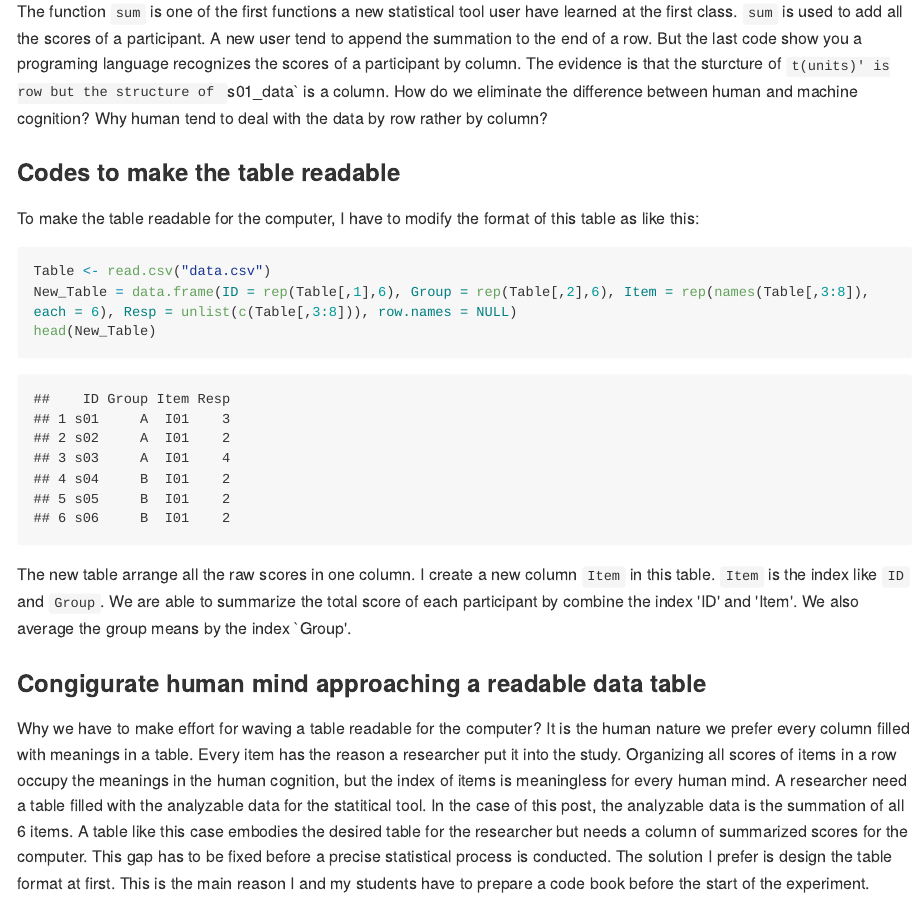
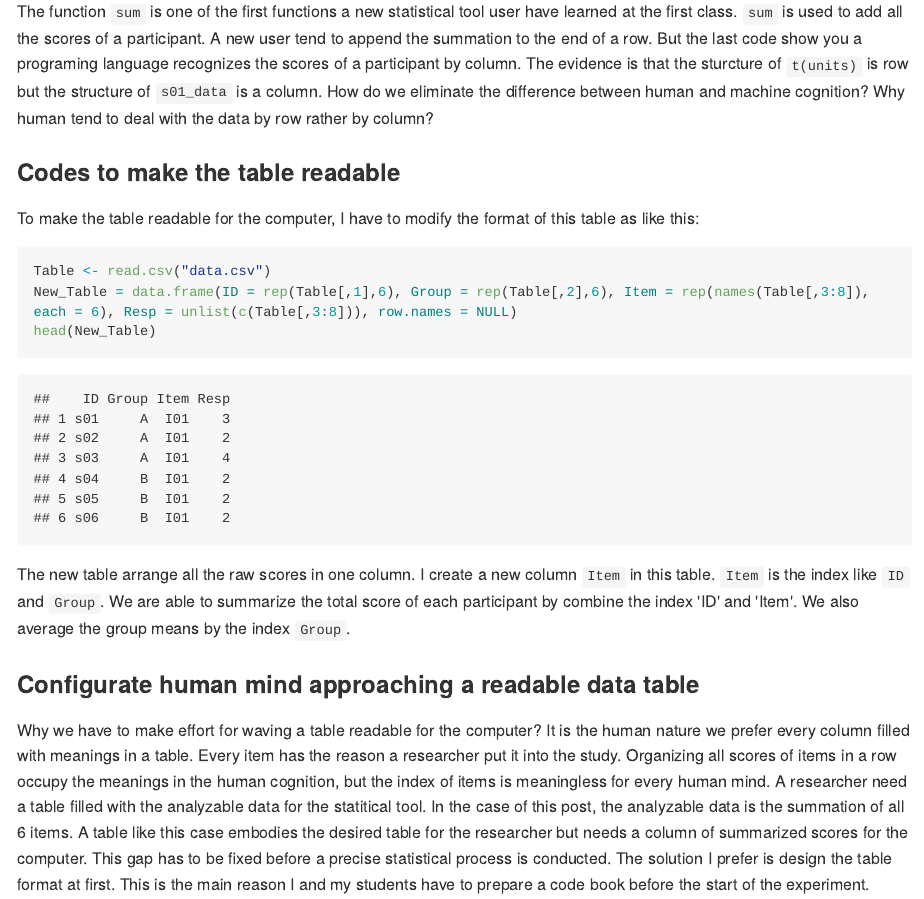
Before and after one commit to SCgeeker/SCgeeker.github.io, an R Markdown document (_source/why-we-need-a-readable-data-table-in-behavioral-scientific-research/2016-05-31-why-we-need-a-readable-data-table-in-behavioral-scientific-research.Rmd): the page in a window 1100 px wide, from 930 px down. The pictures show the output file _posts/2016-05-31-why-we-need-a-readable-data-table-in-behavioral-scientific-research.md that the author committed with the source, drawn offline in the style of GitHub; long lines of code are wrapped.

Commit message:
Fix typo and incorrect marks 'why we need a readable data table'

````diff
--- a/_source/why-we-need-a-readable-data-table-in-behavioral-scientific-research/2016-05-31-why-we-need-a-readable-data-table-in-behavioral-scientific-research.Rmd
+++ b/_source/why-we-need-a-readable-data-table-in-behavioral-scientific-research/2016-05-31-why-we-need-a-readable-data-table-in-behavioral-scientific-research.Rmd
@@ -41,9 +41,9 @@ head(New_Table)
 ```
 
 
-The new table arrange all the raw scores in one column. I create a new column `Item` in this table. `Item` is the index like `ID` and `Group`. We are able to summarize the total score of each participant by combine the index 'ID' and 'Item'. We also average the group means by the index `Group'.
+The new table arrange all the raw scores in one column. I create a new column `Item` in this table. `Item` is the index like `ID` and `Group`. We are able to summarize the total score of each participant by combine the index 'ID' and 'Item'. We also average the group means by the index `Group`.
 
-### Congigurate human mind approaching a readable data table
+### Configurate human mind approaching a readable data table
 
 Why we have to make effort for waving a table readable for the computer? It is the human nature we prefer every column filled with meanings in a table. Every item has the reason a researcher put it into the study. Organizing all scores of items in a row occupy the meanings in the human cognition, but the index of items is meaningless for every human mind. A researcher need a table filled with the analyzable data for the statitical tool. In the case of this post, the analyzable data is the summation of all 6 items. A table like this case embodies the desired table for the researcher but needs a column of summarized scores for the computer. This gap has to be fixed before a precise statistical process is conducted. The solution I prefer is design the table format at first. This is the main reason I and my students have to prepare a code book before the start of the experiment.
 
````
Also changed, not shown: _posts/2016-05-31-why-we-need-a-readable-data-table-in-behavioral-scientific-research.md (+3 -3 lines), _source/why-we-need-a-readable-data-table-in-behavioral-scientific-research/2016-05-31-why-we-need-a-readable-data-table-in-behavioral-scientific-research.Rmd (2 more changed lines).
